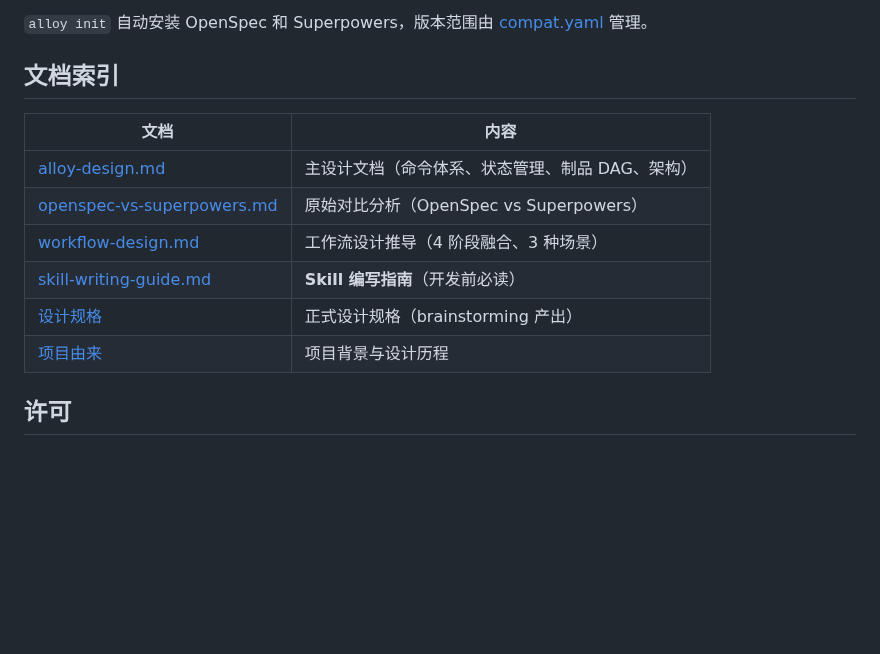
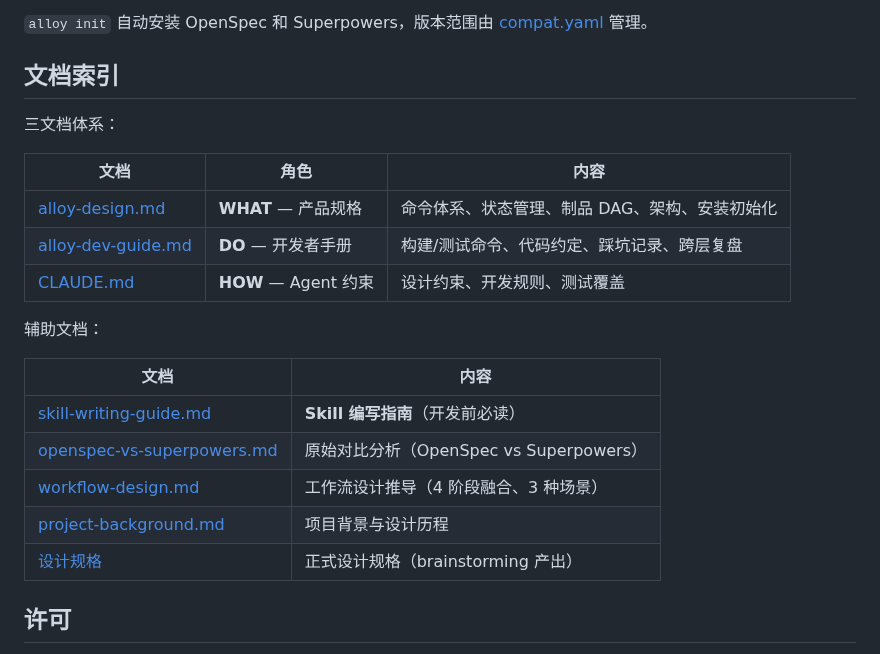
Before and after one commit to Rushing0711/alloy, a Markdown page: README.md, the part around the change. Rendered like a GitHub page; blank space fills up the shorter version.

Commit message:
docs: README.md 文档索引补全 alloy-dev-guide.md + 三文档体系
Co-Authored-By: Claude Opus 4.7 <noreply@anthropic.com>

```diff
--- a/README.md
+++ b/README.md
@@ -168,14 +168,23 @@ requirement.md
 
 ## 文档索引
 
+三文档体系：
+
+| 文档 | 角色 | 内容 |
+|------|------|------|
+| [alloy-design.md](docs/alloy-design.md) | **WHAT** — 产品规格 | 命令体系、状态管理、制品 DAG、架构、安装初始化 |
+| [alloy-dev-guide.md](docs/alloy-dev-guide.md) | **DO** — 开发者手册 | 构建/测试命令、代码约定、踩坑记录、跨层复盘 |
+| [CLAUDE.md](CLAUDE.md) | **HOW** — Agent 约束 | 设计约束、开发规则、测试覆盖 |
+
+辅助文档：
+
 | 文档 | 内容 |
 |------|------|
-| [alloy-design.md](docs/alloy-design.md) | 主设计文档（命令体系、状态管理、制品 DAG、架构） |
+| [skill-writing-guide.md](docs/skill-writing-guide.md) | **Skill 编写指南**（开发前必读） |
 | [openspec-vs-superpowers.md](docs/openspec-vs-superpowers.md) | 原始对比分析（OpenSpec vs Superpowers） |
 | [workflow-design.md](docs/workflow-design.md) | 工作流设计推导（4 阶段融合、3 种场景） |
-| [skill-writing-guide.md](docs/skill-writing-guide.md) | **Skill 编写指南**（开发前必读） |
+| [project-background.md](docs/project-background.md) | 项目背景与设计历程 |
 | [设计规格](docs/superpowers/specs/2026-05-28-alloy-design-spec.md) | 正式设计规格（brainstorming 产出） |
-| [项目由来](docs/project-background.md) | 项目背景与设计历程 |
 
 ## 许可
 
```
